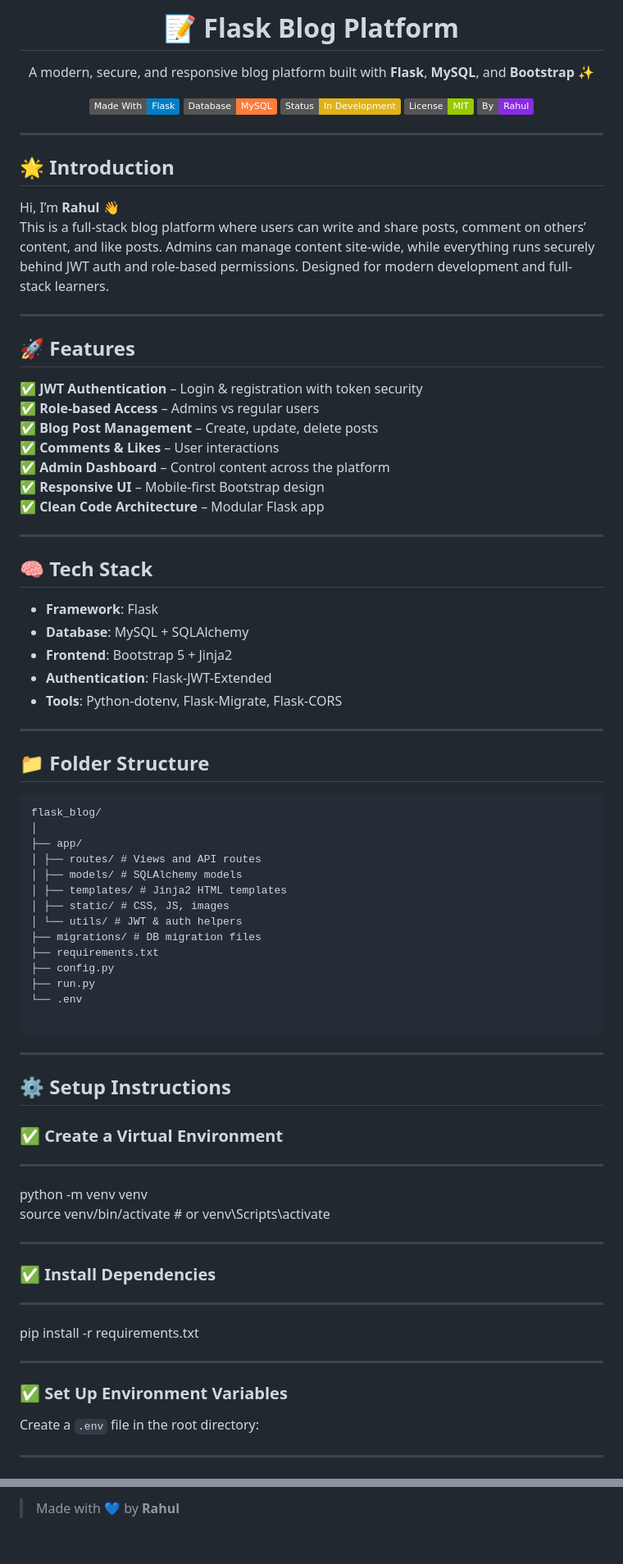
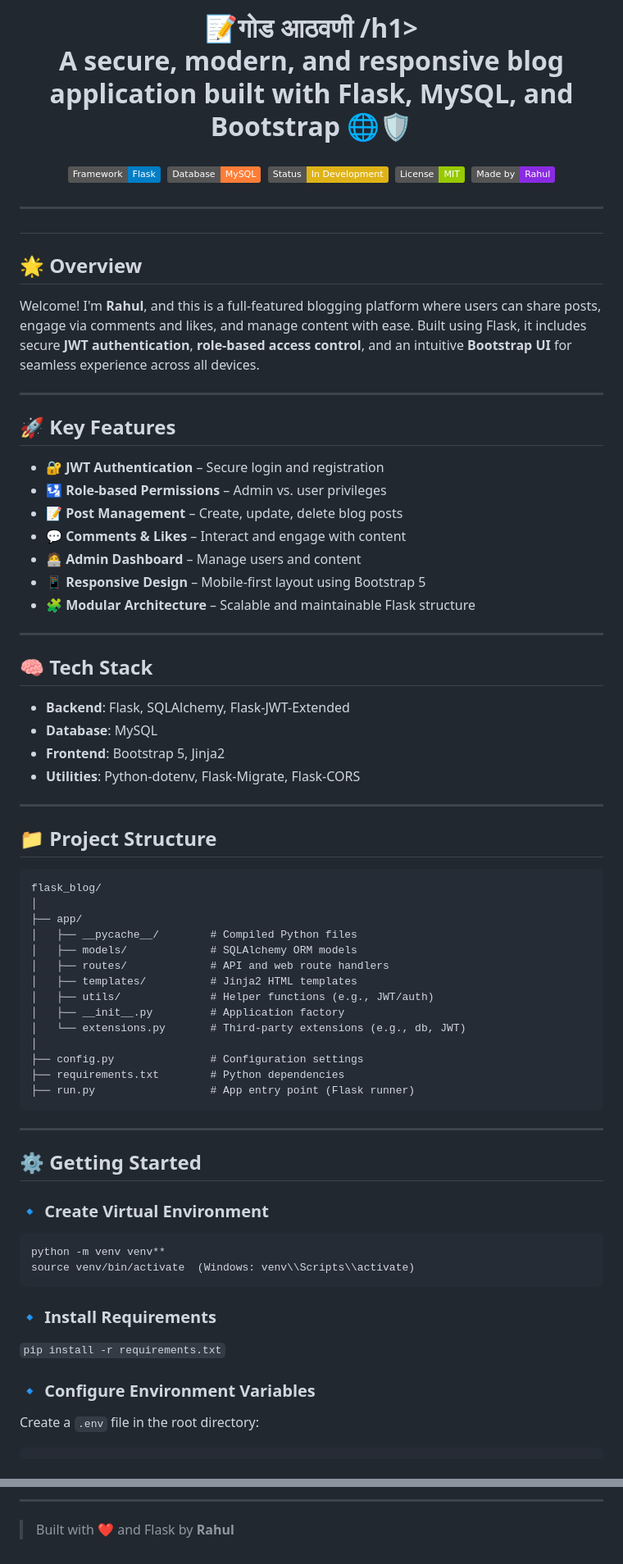
Before and after one commit to RahulPatil-Tech/Flask_Blog_Platform, a Markdown page: README.md, 2 parts joined by grey strips. Shown at 82% size. GitHub-like rendering; badges without logos.

````diff
--- a/README.md
+++ b/README.md
@@ -1,90 +1,81 @@
-<h1 align="center">📝 Flask Blog Platform</h1>
+<h1 align="center">📝गोड आठवणी /h1>
 
 <p align="center">
-  A modern, secure, and responsive blog platform built with <strong>Flask</strong>, <strong>MySQL</strong>, and <strong>Bootstrap</strong> ✨
+  A secure, modern, and responsive blog application built with <strong>Flask</strong>, <strong>MySQL</strong>, and <strong>Bootstrap</strong> 🌐🛡️
 </p>
 
 <p align="center">
-  <img src="https://img.shields.io/badge/Made%20With-Flask-blue.svg" />
+  <img src="https://img.shields.io/badge/Framework-Flask-blue.svg" />
   <img src="https://img.shields.io/badge/Database-MySQL-orange" />
   <img src="https://img.shields.io/badge/Status-In%20Development-yellow" />
   <img src="https://img.shields.io/badge/License-MIT-green" />
-  <img src="https://img.shields.io/badge/By-Rahul-blueviolet" />
+  <img src="https://img.shields.io/badge/Made%20by-Rahul-blueviolet" />
 </p>
 
 ---
 
-## 🌟 Introduction
+## 🌟 Overview
 
-Hi, I’m **Rahul** 👋
-This is a full-stack blog platform where users can write and share posts, comment on others’ content, and like posts. Admins can manage content site-wide, while everything runs securely behind JWT auth and role-based permissions. Designed for modern development and full-stack learners.
+Welcome! I'm **Rahul**, and this is a full-featured blogging platform where users can share posts, engage via comments and likes, and manage content with ease. Built using Flask, it includes secure **JWT authentication**, **role-based access control**, and an intuitive **Bootstrap UI** for seamless experience across all devices.
 
 ---
 
-## 🚀 Features
+## 🚀 Key Features
 
-✅ **JWT Authentication** – Login & registration with token security
-✅ **Role-based Access** – Admins vs regular users
-✅ **Blog Post Management** – Create, update, delete posts
-✅ **Comments & Likes** – User interactions
-✅ **Admin Dashboard** – Control content across the platform
-✅ **Responsive UI** – Mobile-first Bootstrap design
-✅ **Clean Code Architecture** – Modular Flask app
+- 🔐 **JWT Authentication** – Secure login and registration
+- 🛂 **Role-based Permissions** – Admin vs. user privileges
+- 📝 **Post Management** – Create, update, delete blog posts
+- 💬 **Comments & Likes** – Interact and engage with content
+- 🧑‍💻 **Admin Dashboard** – Manage users and content
+- 📱 **Responsive Design** – Mobile-first layout using Bootstrap 5
+- 🧩 **Modular Architecture** – Scalable and maintainable Flask structure
 
 ---
 
 ## 🧠 Tech Stack
 
-- **Framework**: Flask
-- **Database**: MySQL + SQLAlchemy
-- **Frontend**: Bootstrap 5 + Jinja2
-- **Authentication**: Flask-JWT-Extended
-- **Tools**: Python-dotenv, Flask-Migrate, Flask-CORS
+- **Backend**: Flask, SQLAlchemy, Flask-JWT-Extended
+- **Database**: MySQL
+- **Frontend**: Bootstrap 5, Jinja2
+- **Utilities**: Python-dotenv, Flask-Migrate, Flask-CORS
 
 ---
 
-## 📁 Folder Structure
-
+## 📁 Project Structure
 ```
 flask_blog/
 │
 ├── app/
-│ ├── routes/ # Views and API routes
-│ ├── models/ # SQLAlchemy models
-│ ├── templates/ # Jinja2 HTML templates
-│ ├── static/ # CSS, JS, images
-│ └── utils/ # JWT & auth helpers
-├── migrations/ # DB migration files
-├── requirements.txt
-├── config.py
-├── run.py
-└── .env
-
+│   ├── __pycache__/        # Compiled Python files
+│   ├── models/             # SQLAlchemy ORM models
+│   ├── routes/             # API and web route handlers
+│   ├── templates/          # Jinja2 HTML templates
+│   ├── utils/              # Helper functions (e.g., JWT/auth)
+│   ├── __init__.py         # Application factory
+│   └── extensions.py       # Third-party extensions (e.g., db, JWT)
+│
+├── config.py               # Configuration settings
+├── requirements.txt        # Python dependencies
+├── run.py                  # App entry point (Flask runner)
 ```
-
 
 ---
 
-## ⚙️ Setup Instructions
+## ⚙️ Getting Started
 
-### ✅ Create a Virtual Environment
+### 🔹 Create Virtual Environment
+```
+python -m venv venv**
+source venv/bin/activate  (Windows: venv\\Scripts\\activate)
+```
+### 🔹 Install Requirements
 
-***
-python -m venv venv
-source venv/bin/activate  # or venv\Scripts\activate
-***
+```pip install -r requirements.txt```
 
-### ✅ Install Dependencies
-
-***
-pip install -r requirements.txt
-***
-
-### ✅ Set Up Environment Variables
+### 🔹 Configure Environment Variables
 
 Create a `.env` file in the root directory:
-
-***
+```
 FLASK_APP=run.py
 FLASK_ENV=development
 SECRET_KEY=your-secret-key
@@ -157,2 +146,4 @@ Feel free to use, modify, and share!
 
-> Made with 💙 by **Rahul**
+---
+
+> Built with ❤️ and Flask by **Rahul**
````
Also changed, not shown: other parts of README.md (+28 -30 lines).
